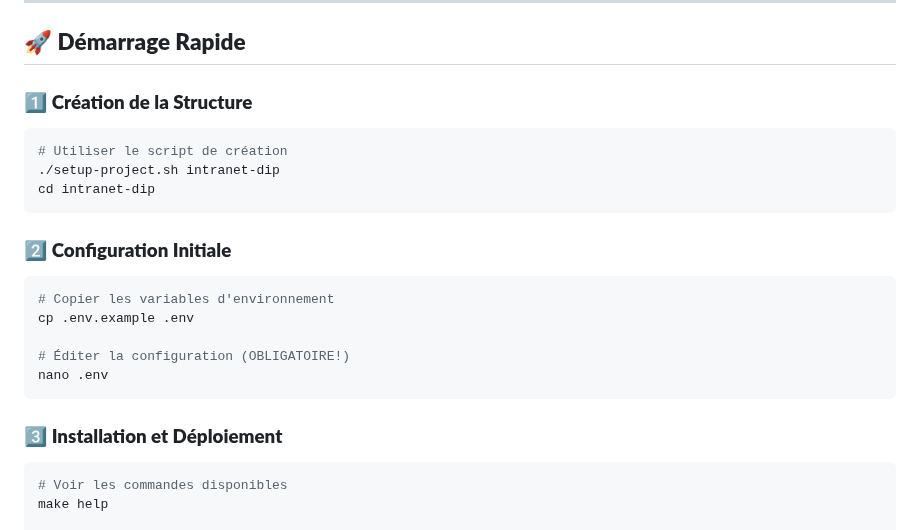
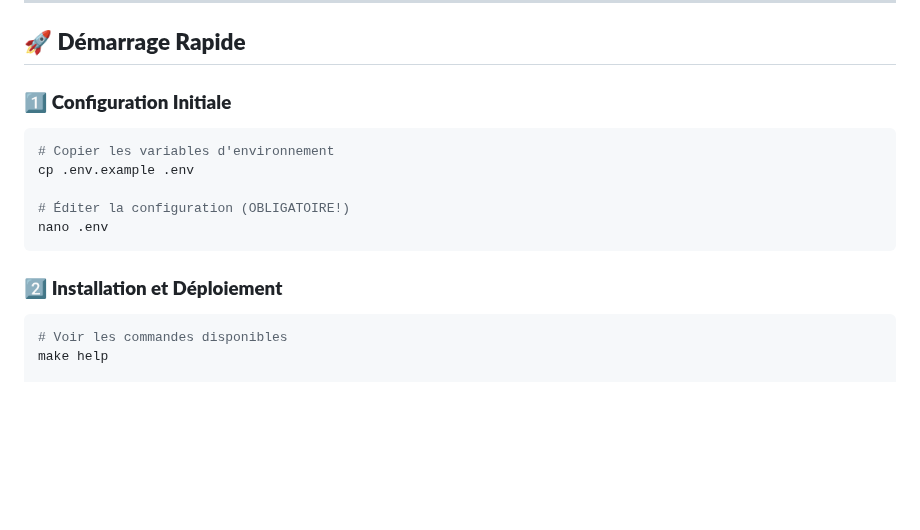
Before and after one commit to Gaming0307/EPSI-WORKSHOP, a Markdown page: README.md, the part around the change. Rendered like a GitHub page; blank space fills up the shorter version.

Commit message:
Réorganiser les étapes de démarrage rapide dans le README.md

````diff
--- a/README.md
+++ b/README.md
@@ -375,14 +375,7 @@ tests/
 
 ## 🚀 **Démarrage Rapide**
 
-### 1️⃣ **Création de la Structure**
-```bash
-# Utiliser le script de création
-./setup-project.sh intranet-dip
-cd intranet-dip
-```
-
-### 2️⃣ **Configuration Initiale**
+### 1️⃣ **Configuration Initiale**
 ```bash
 # Copier les variables d'environnement
 cp .env.example .env
@@ -391,7 +384,7 @@ cp .env.example .env
 nano .env
 ```
 
-### 3️⃣ **Installation et Déploiement**
+### 2️⃣ **Installation et Déploiement**
 ```bash
 # Voir les commandes disponibles
 make help
````
